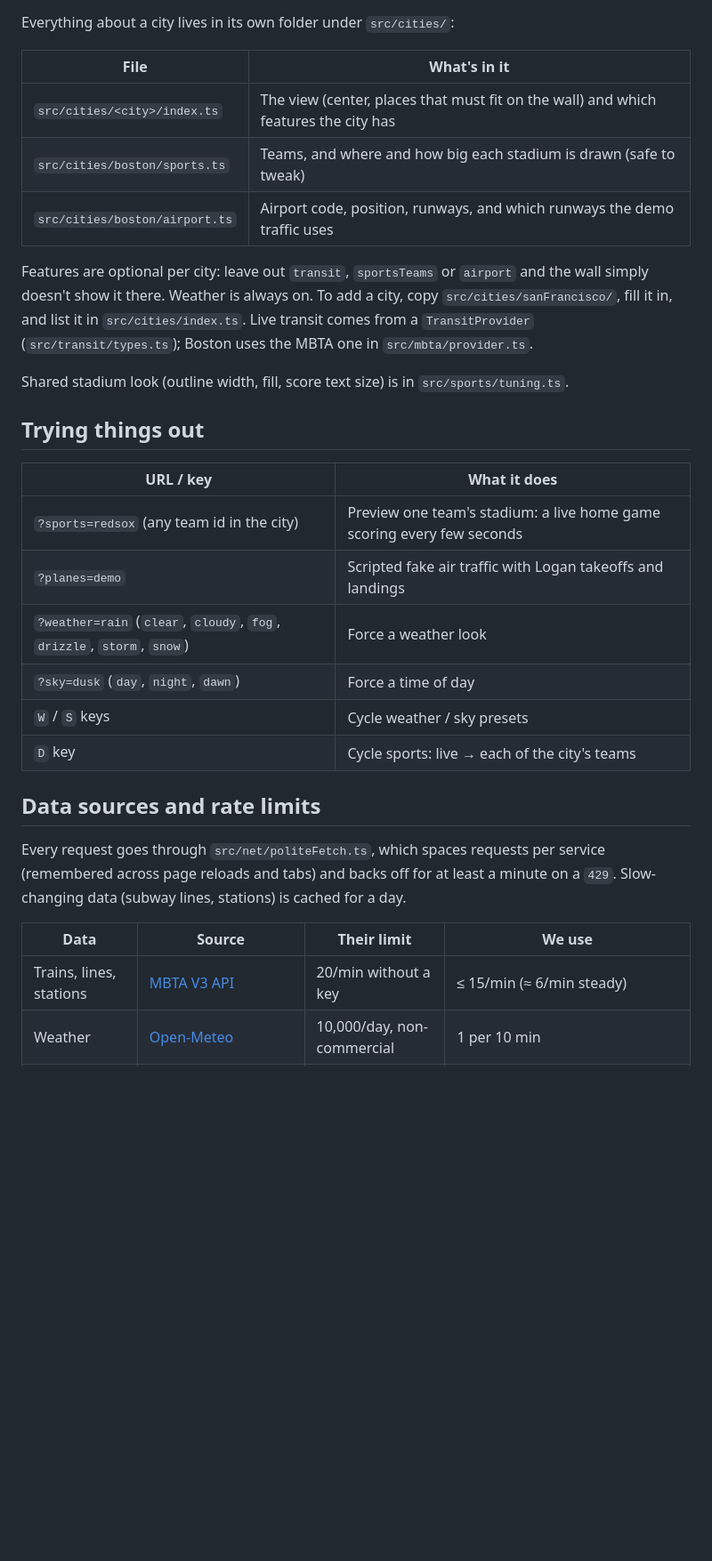
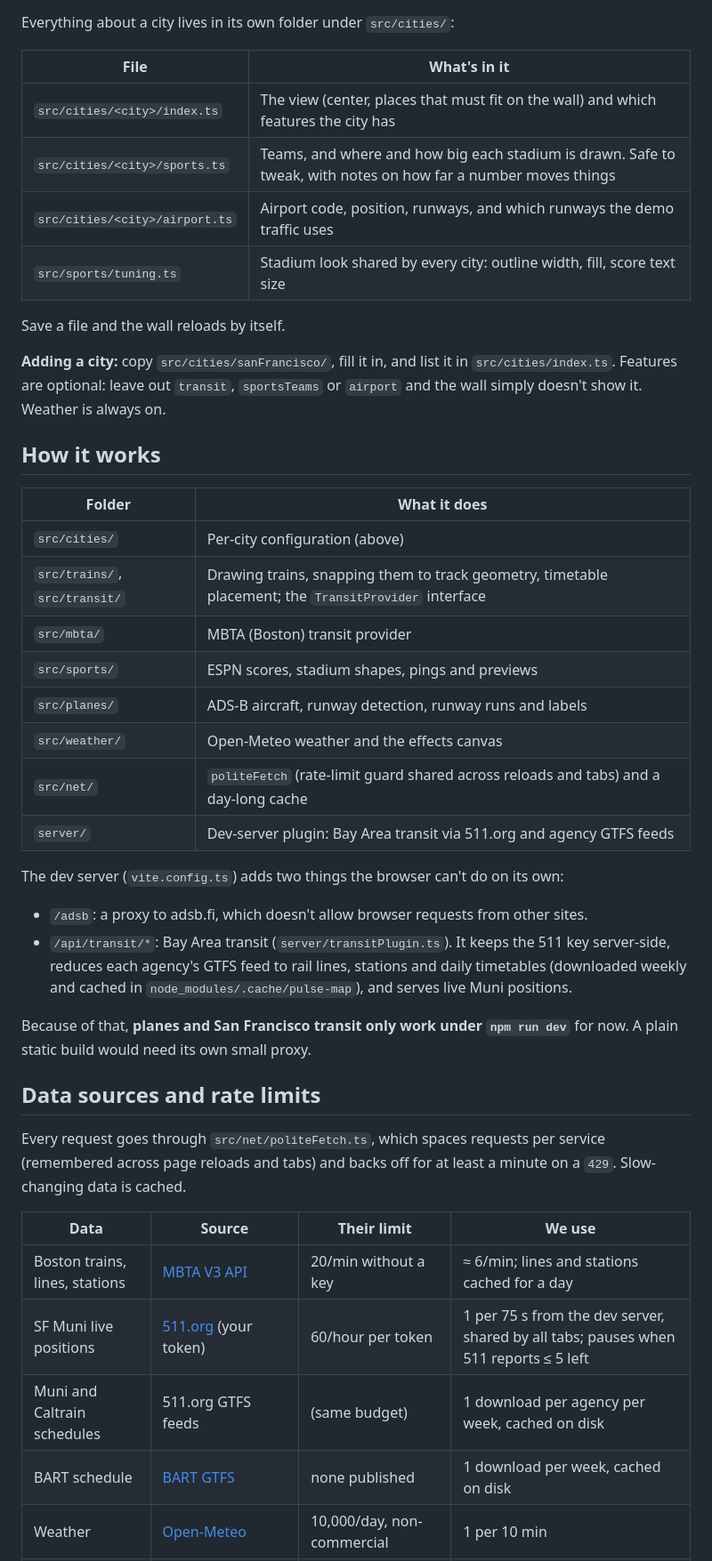
Before and after one commit to samuel-feibel/pulse-map, a Markdown page: README.md, the part around one of its changes. Shown at 89% size. Drawn GitHub-style; blank space fills up the shorter version.

```diff
--- a/README.md
+++ b/README.md
@@ -24,34 +67,49 @@ Everything about a city lives in its own folder under `src/cities/`:
 | File | What's in it |
 | --- | --- |
 | `src/cities/<city>/index.ts` | The view (center, places that must fit on the wall) and which features the city has |
-| `src/cities/boston/sports.ts` | Teams, and where and how big each stadium is drawn (safe to tweak) |
-| `src/cities/boston/airport.ts` | Airport code, position, runways, and which runways the demo traffic uses |
+| `src/cities/<city>/sports.ts` | Teams, and where and how big each stadium is drawn. Safe to tweak, with notes on how far a number moves things |
+| `src/cities/<city>/airport.ts` | Airport code, position, runways, and which runways the demo traffic uses |
+| `src/sports/tuning.ts` | Stadium look shared by every city: outline width, fill, score text size |
 
-Features are optional per city: leave out `transit`, `sportsTeams` or `airport` and the wall simply
-doesn't show it there. Weather is always on. To add a city, copy `src/cities/sanFrancisco/`, fill it in,
-and list it in `src/cities/index.ts`. Live transit comes from a `TransitProvider` (`src/transit/types.ts`);
-Boston uses the MBTA one in `src/mbta/provider.ts`.
+Save a file and the wall reloads by itself.
 
-Shared stadium look (outline width, fill, score text size) is in `src/sports/tuning.ts`.
+**Adding a city:** copy `src/cities/sanFrancisco/`, fill it in, and list it in `src/cities/index.ts`.
+Features are optional: leave out `transit`, `sportsTeams` or `airport` and the wall simply doesn't
+show it. Weather is always on.
 
-## Trying things out
+## How it works
 
-| URL / key | What it does |
+| Folder | What it does |
 | --- | --- |
-| `?sports=redsox` (any team id in the city) | Preview one team's stadium: a live home game scoring every few seconds |
-| `?planes=demo` | Scripted fake air traffic with Logan takeoffs and landings |
-| `?weather=rain` (`clear`, `cloudy`, `fog`, `drizzle`, `storm`, `snow`) | Force a weather look |
-| `?sky=dusk` (`day`, `night`, `dawn`) | Force a time of day |
-| `W` / `S` keys | Cycle weather / sky presets |
-| `D` key | Cycle sports: live → each of the city's teams |
+| `src/cities/` | Per-city configuration (above) |
+| `src/trains/`, `src/transit/` | Drawing trains, snapping them to track geometry, timetable placement; the `TransitProvider` interface |
+| `src/mbta/` | MBTA (Boston) transit provider |
+| `src/sports/` | ESPN scores, stadium shapes, pings and previews |
+| `src/planes/` | ADS-B aircraft, runway detection, runway runs and labels |
+| `src/weather/` | Open-Meteo weather and the effects canvas |
+| `src/net/` | `politeFetch` (rate-limit guard shared across reloads and tabs) and a day-long cache |
+| `server/` | Dev-server plugin: Bay Area transit via 511.org and agency GTFS feeds |
+
+The dev server (`vite.config.ts`) adds two things the browser can't do on its own:
+
+- `/adsb`: a proxy to adsb.fi, which doesn't allow browser requests from other sites.
+- `/api/transit/*`: Bay Area transit (`server/transitPlugin.ts`). It keeps the 511 key server-side,
+  reduces each agency's GTFS feed to rail lines, stations and daily timetables (downloaded weekly and
+  cached in `node_modules/.cache/pulse-map`), and serves live Muni positions.
+
+Because of that, **planes and San Francisco transit only work under `npm run dev`** for now. A plain
+static build would need its own small proxy.
 
 ## Data sources and rate limits
 
-Every request goes through `src/net/politeFetch.ts`, which spaces requests per service
-(remembered across page reloads and tabs) and backs off for at least a minute on a `429`.
-Slow-changing data (subway lines, stations) is cached for a day.
+Every request goes through `src/net/politeFetch.ts`, which spaces requests per service (remembered
+across page reloads and tabs) and backs off for at least a minute on a `429`. Slow-changing data is
+cached.
 
 | Data | Source | Their limit | We use |
 | --- | --- | --- | --- |
-| Trains, lines, stations | [MBTA V3 API](https://api-v3.mbta.com) | 20/min without a key | ≤ 15/min (≈ 6/min steady) |
+| Boston trains, lines, stations | [MBTA V3 API](https://api-v3.mbta.com) | 20/min without a key | ≈ 6/min; lines and stations cached for a day |
+| SF Muni live positions | [511.org](https://511.org/open-data/transit) (your token) | 60/hour per token | 1 per 75 s from the dev server, shared by all tabs; pauses when 511 reports ≤ 5 left |
+| Muni and Caltrain schedules | 511.org GTFS feeds | (same budget) | 1 download per agency per week, cached on disk |
+| BART schedule | [BART GTFS](https://www.bart.gov/schedules/developers/gtfs) | none published | 1 download per week, cached on disk |
 | Weather | [Open-Meteo](https://open-meteo.com) | 10,000/day, non-commercial | 1 per 10 min |
```
Also changed, not shown: other parts of README.md (+73 -24 lines).
